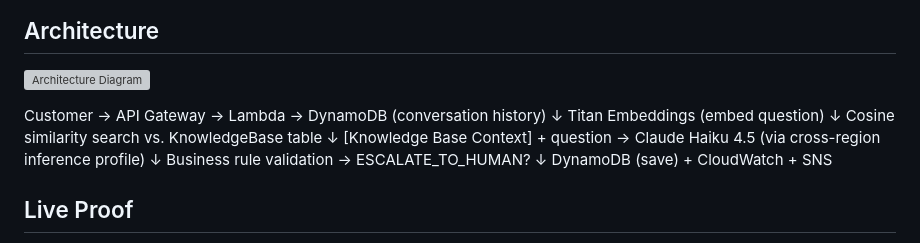
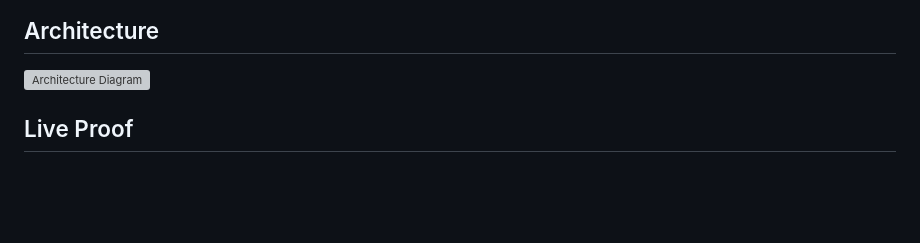
Before and after one commit to myemenshwaCode123/aws-cloud-portfolio, a Markdown page: project-4-ai-customer-bot/README.md, the part around one of its changes. Rendered like a GitHub page; blank space fills up the shorter version; grey boxes are pictures that could not be loaded.

```diff
--- a/project-4-ai-customer-bot/README.md
+++ b/project-4-ai-customer-bot/README.md
@@ -7,20 +7,6 @@ wrapper around an LLM API. Fully defined as Infrastructure as Code and deployed
 
 ## Architecture
 ![Architecture Diagram](./screenshots/architecture-diagramp4.png)
-
-Customer → API Gateway → Lambda → DynamoDB (conversation history)
-↓
-Titan Embeddings (embed question)
-↓
-Cosine similarity search vs. KnowledgeBase table
-↓
-[Knowledge Base Context] + question → Claude Haiku 4.5
-(via cross-region inference profile)
-↓
-Business rule validation → ESCALATE_TO_HUMAN?
-↓
-DynamoDB (save) + CloudWatch + SNS
-
 
 ## Live Proof
 
```
Also changed, not shown: other parts of project-4-ai-customer-bot/README.md (+0 -1 lines).
